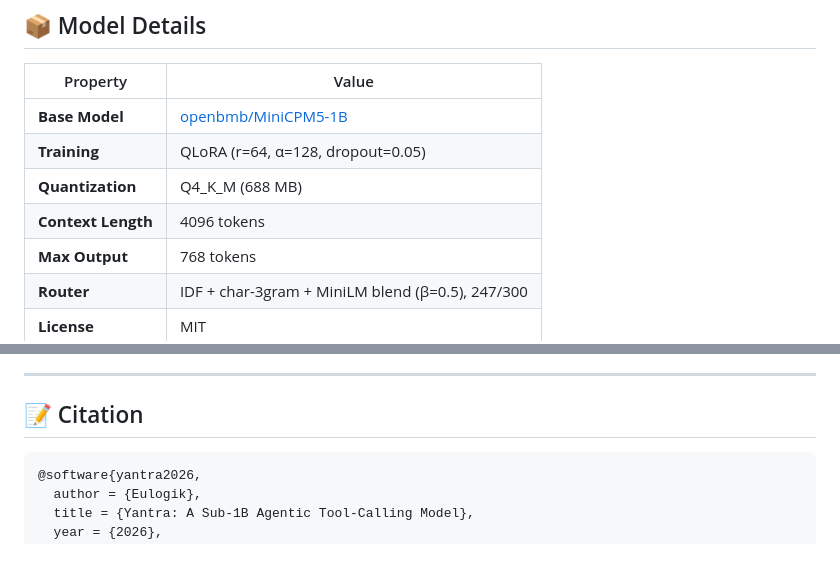
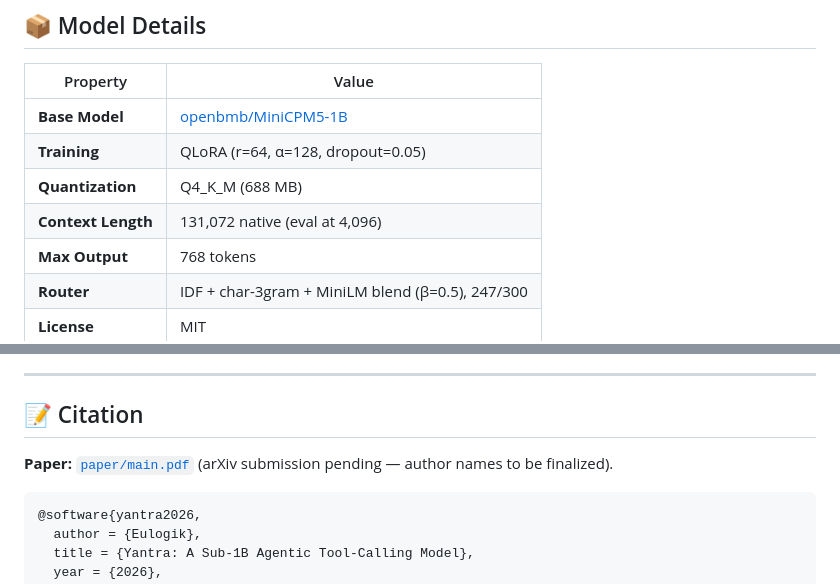
Before and after one commit to eulogik/yantra, a Markdown page: README.md, 2 parts joined by grey strips. Rendered like a GitHub page; blank space fills up the shorter version.

Commit message:
Add arXiv paper (paper/main.tex + figs, compiles clean, 10pp) + paper figure script; fix base context spec

````diff
--- a/README.md
+++ b/README.md
@@ -232,7 +232,7 @@ PAS = mean of 8 sub-metrics:
 | **Base Model** | [openbmb/MiniCPM5-1B](https://huggingface.co/openbmb/MiniCPM5-1B) |
 | **Training** | QLoRA (r=64, α=128, dropout=0.05) |
 | **Quantization** | Q4_K_M (688 MB) |
-| **Context Length** | 4096 tokens |
+| **Context Length** | 131,072 native (eval at 4,096) |
 | **Max Output** | 768 tokens |
 | **Router** | IDF + char-3gram + MiniLM blend (β=0.5), 247/300 |
 | **License** | MIT |
@@ -309,6 +309,8 @@ Contributions welcome — especially router improvements, verifier coverage, and
 
 ## 📝 Citation
 
+**Paper:** [`paper/main.pdf`](paper/main.pdf) (arXiv submission pending — author names to be finalized).
+
 ```bibtex
 @software{yantra2026,
   author = {Eulogik},
````
Also changed, not shown: paper/figs/architecture.png (added), paper/figs/pas_yantra.png (added), paper/figs/router_comparison.png (added), 3 other files.
